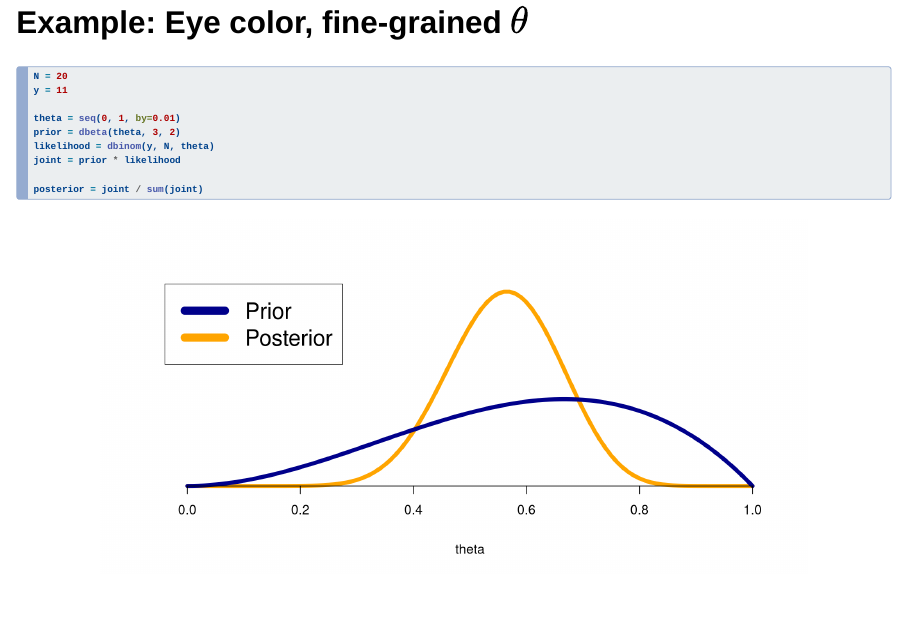
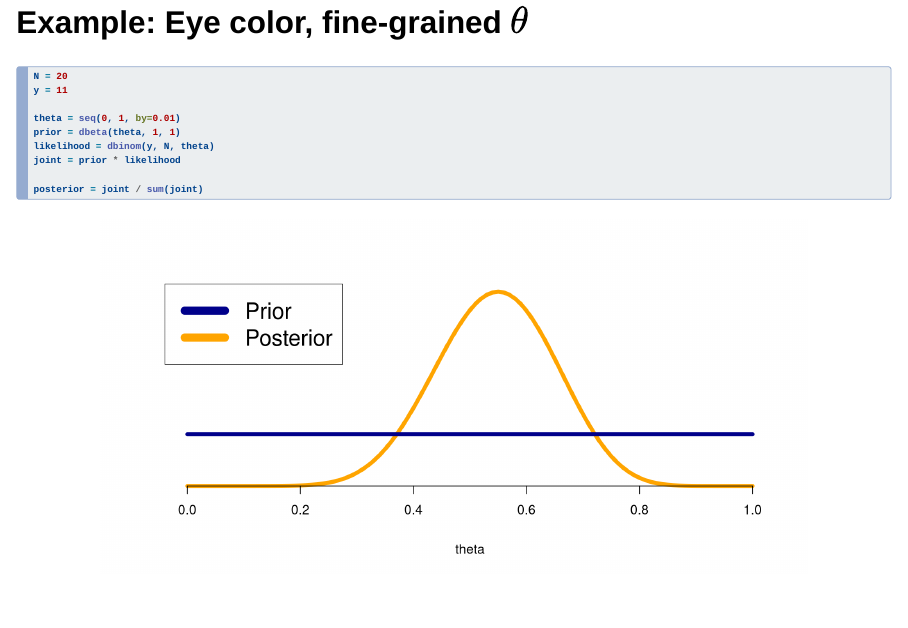
Before and after one commit to marvinschmitt/bayes-workshop, a Quarto document (slides/slide_deck/index.qmd): page 14 of 68. Rendered offline with R 4.5, knitr and Pandoc in place of Quarto, with nearby package versions; drawn as Slidy slides in place of the format the file asks for; some code elsewhere in the file could not run offline.

```diff
--- a/slides/slide_deck/index.qmd
+++ b/slides/slide_deck/index.qmd
@@ -260,7 +260,7 @@
 y = 11
 
 theta = seq(0, 1, by=0.01)
-prior = dbeta(theta, 3, 2)
+prior = dbeta(theta, 1, 1)
 likelihood = dbinom(y, N, theta)
 joint = prior * likelihood
 
```
Also changed, not shown: docs/search.json, 21 other files.
